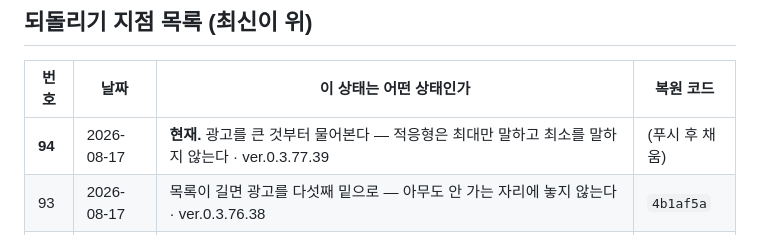
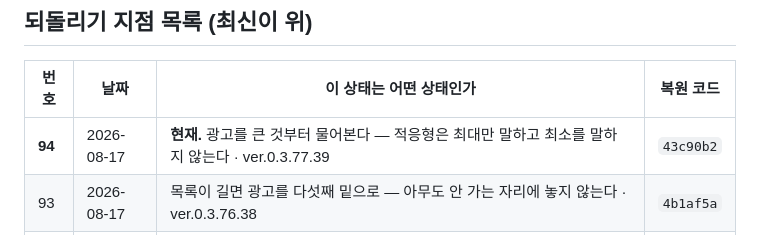
Before and after one commit to ziririt/simpletext-app, a Markdown page: 버전기록.md, the part around the change. GitHub-like rendering.

Commit message:
버전기록: 복원 코드 채움

```diff
--- a/버전기록.md
+++ b/버전기록.md
@@ -19,7 +19,7 @@
 
 | 번호 | 날짜 | 이 상태는 어떤 상태인가 | 복원 코드 |
 |---|---|---|---|
-| **94** | 2026-08-17 | **현재.** 광고를 큰 것부터 물어본다 — 적응형은 최대만 말하고 최소를 말하지 않는다 · ver.0.3.77.39 | (푸시 후 채움) |
+| **94** | 2026-08-17 | **현재.** 광고를 큰 것부터 물어본다 — 적응형은 최대만 말하고 최소를 말하지 않는다 · ver.0.3.77.39 | `43c90b2` |
 | 93 | 2026-08-17 | 목록이 길면 광고를 다섯째 밑으로 — 아무도 안 가는 자리에 놓지 않는다 · ver.0.3.76.38 | `4b1af5a` |
 | 92 | 2026-08-17 | 광고를 크기 못 박기에서 인라인 적응형으로 — 하프페이지가 들어올 수 있다 · ver.0.3.74.36 | `296b15c` |
 | 91 | 2026-08-17 | 본문과 광고 사이를 자르고 거리를 두 줄로 · 미리보기 화면 정리 · ver.0.3.73.35 | `371290b` |
```
